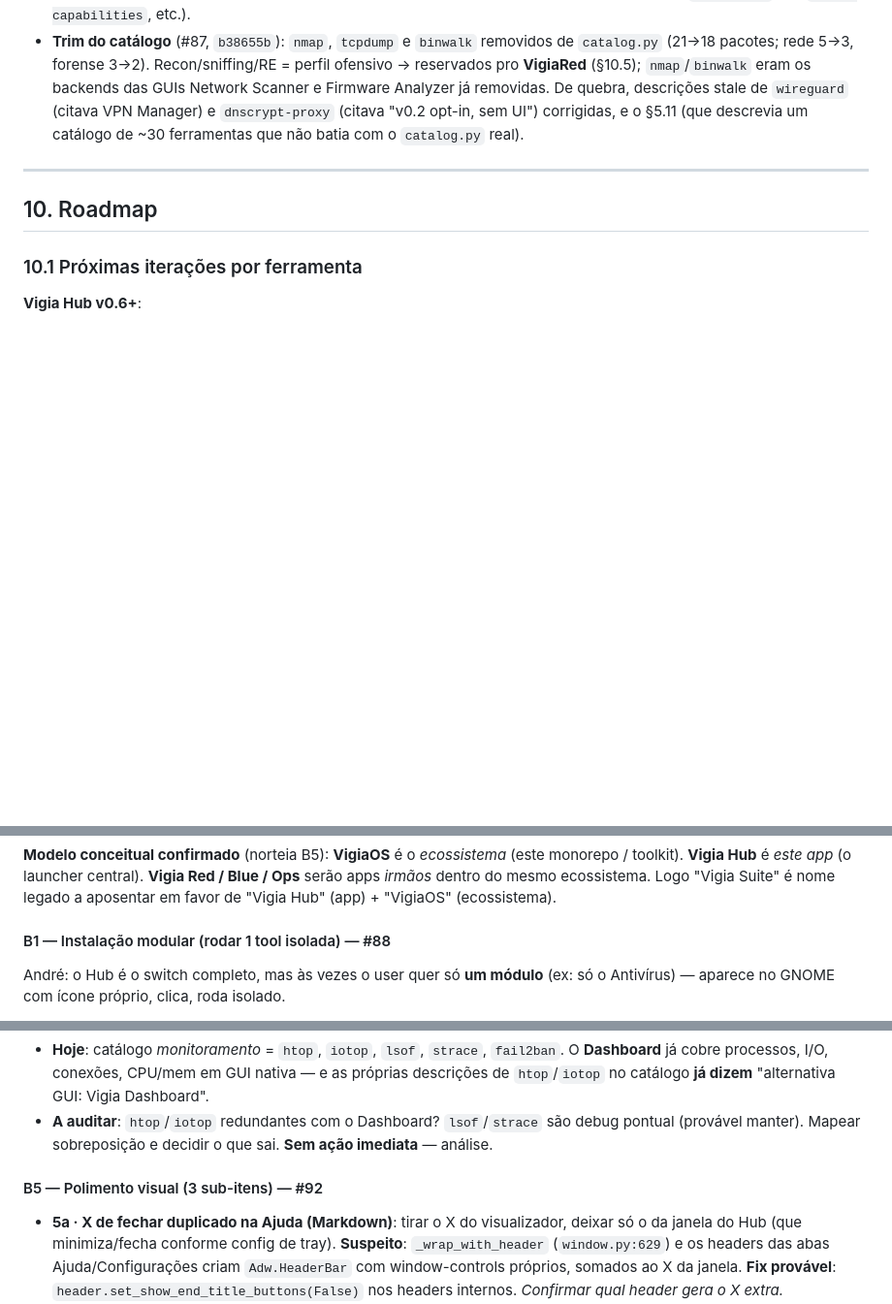
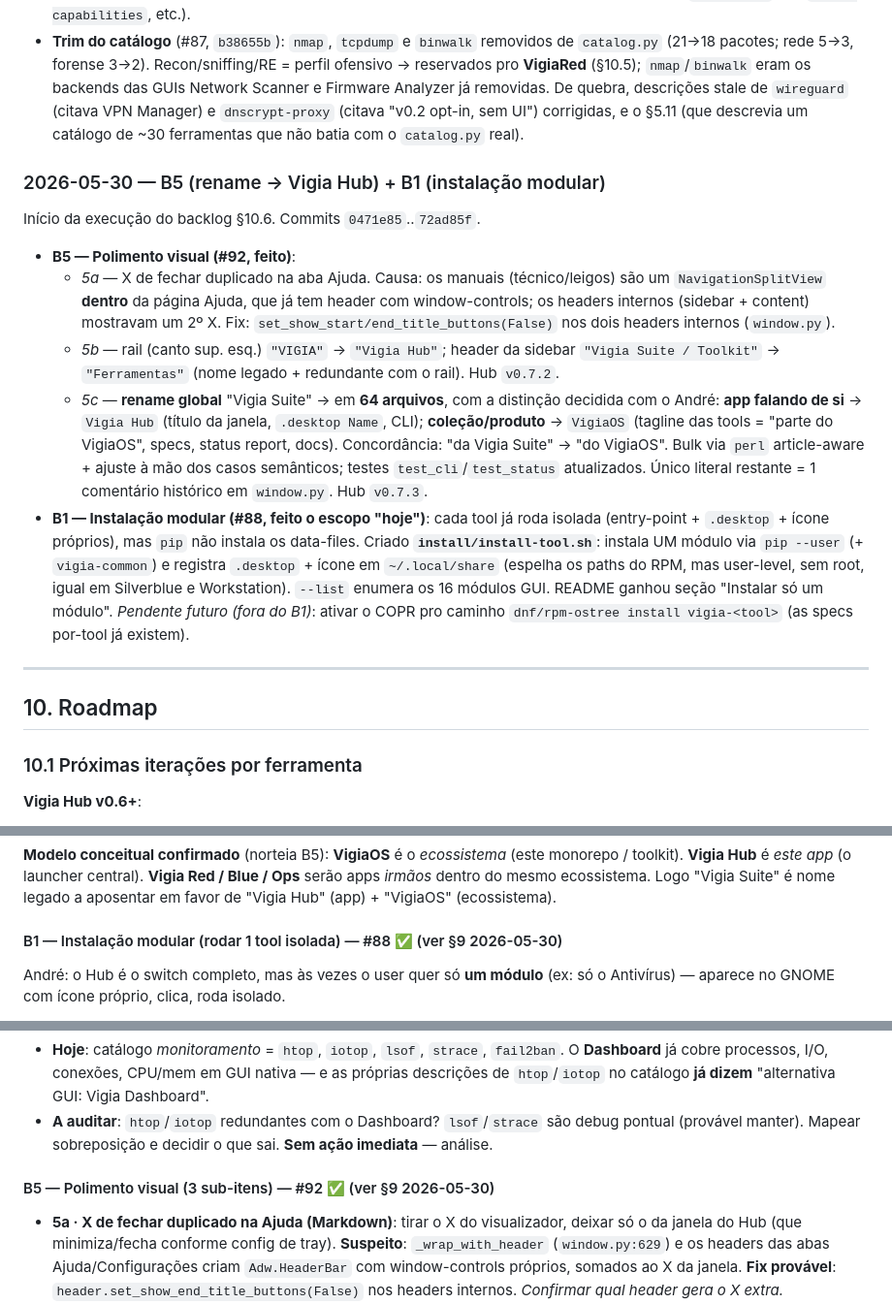
Before and after one commit to andre28abr/VigiaOS, a Markdown page: DEVELOPMENT.md, 3 parts joined by grey strips. Shown at 97% size. GitHub-like rendering; blank space fills up the shorter version.

Commit message:
Docs: §9 log de B5+B1 (2026-05-30) + marca §10.6 como feito
Registra no log datado a execução do B5 (rename global -> Vigia Hub /
VigiaOS) e B1 (install-tool.sh modular), e anota os headers B1/B5 do
backlog §10.6 como ✅.

Co-Authored-By: Claude Opus 4.7 <noreply@anthropic.com>

```diff
--- a/DEVELOPMENT.md
+++ b/DEVELOPMENT.md
@@ -1678,6 +1678,38 @@ decisão de escopo no Tool Installer. Commits `7a32a93`..`b38655b`.
   opt-in, sem UI") corrigidas, e o §5.11 (que descrevia um catálogo
   de ~30 ferramentas que não batia com o `catalog.py` real).
 
+### 2026-05-30 — B5 (rename → Vigia Hub) + B1 (instalação modular)
+
+Início da execução do backlog §10.6. Commits `0471e85`..`72ad85f`.
+
+- **B5 — Polimento visual (#92, feito)**:
+  - *5a* — X de fechar duplicado na aba Ajuda. Causa: os manuais
+    (técnico/leigos) são um `NavigationSplitView` **dentro** da página
+    Ajuda, que já tem header com window-controls; os headers internos
+    (sidebar + content) mostravam um 2º X. Fix:
+    `set_show_start/end_title_buttons(False)` nos dois headers internos
+    (`window.py`).
+  - *5b* — rail (canto sup. esq.) `"VIGIA"` → `"Vigia Hub"`; header da
+    sidebar `"Vigia Suite / Toolkit"` → `"Ferramentas"` (nome legado +
+    redundante com o rail). Hub `v0.7.2`.
+  - *5c* — **rename global** "Vigia Suite" → em **64 arquivos**, com a
+    distinção decidida com o André: **app falando de si** → `Vigia Hub`
+    (título da janela, `.desktop Name`, CLI); **coleção/produto** →
+    `VigiaOS` (tagline das tools = "parte do VigiaOS", specs, status
+    report, docs). Concordância: "da Vigia Suite" → "do VigiaOS". Bulk
+    via `perl` article-aware + ajuste à mão dos casos semânticos; testes
+    `test_cli`/`test_status` atualizados. Único literal restante = 1
+    comentário histórico em `window.py`. Hub `v0.7.3`.
+- **B1 — Instalação modular (#88, feito o escopo "hoje")**: cada tool já
+  roda isolada (entry-point + `.desktop` + ícone próprios), mas `pip`
+  não instala os data-files. Criado **`install/install-tool.sh`**:
+  instala UM módulo via `pip --user` (+ `vigia-common`) e registra
+  `.desktop` + ícone em `~/.local/share` (espelha os paths do RPM, mas
+  user-level, sem root, igual em Silverblue e Workstation). `--list`
+  enumera os 16 módulos GUI. README ganhou seção "Instalar só um módulo".
+  *Pendente futuro (fora do B1)*: ativar o COPR pro caminho
+  `dnf/rpm-ostree install vigia-<tool>` (as specs por-tool já existem).
+
 ---
 
 ## 10. Roadmap
@@ -1897,7 +1929,7 @@ launcher central). **Vigia Red / Blue / Ops** serão apps *irmãos* dentro
 do mesmo ecossistema. Logo "Vigia Suite" é nome legado a aposentar em
 favor de "Vigia Hub" (app) + "VigiaOS" (ecossistema).
 
-#### B1 — Instalação modular (rodar 1 tool isolada) — #88
+#### B1 — Instalação modular (rodar 1 tool isolada) — #88 ✅ (ver §9 2026-05-30)
 
 André: o Hub é o switch completo, mas às vezes o user quer só **um
 módulo** (ex: só o Antivírus) — aparece no GNOME com ícone próprio,
@@ -1976,7 +2008,7 @@ podem ser redundantes. "Verificar com calma."
   `lsof`/`strace` são debug pontual (provável manter). Mapear
   sobreposição e decidir o que sai. **Sem ação imediata** — análise.
 
-#### B5 — Polimento visual (3 sub-itens) — #92
+#### B5 — Polimento visual (3 sub-itens) — #92 ✅ (ver §9 2026-05-30)
 
 - **5a · X de fechar duplicado na Ajuda (Markdown)**: tirar o X do
   visualizador, deixar só o da janela do Hub (que minimiza/fecha
```
